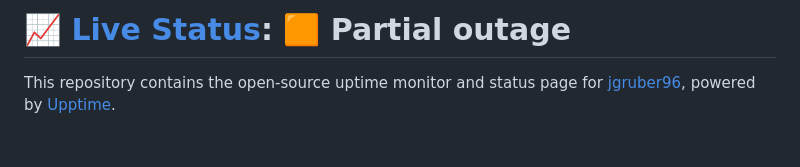
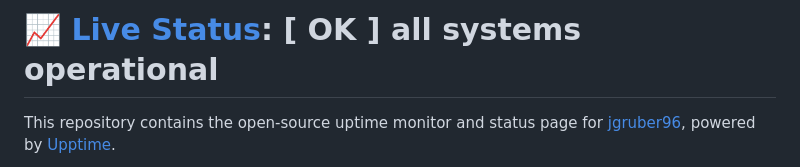
Before and after one commit to jgruber96/status, a Markdown page: README.md, the part around one of its changes. GitHub-like rendering; blank space fills up the shorter version.

Commit message:
:pencil: Update summary in README [skip ci] [upptime]

```diff
--- a/README.md
+++ b/README.md
@@ -1,4 +1,4 @@
-# [📈 Live Status](https://status.darkstardev.us): <!--live status--> **🟧 Partial outage**
+# [📈 Live Status](https://status.darkstardev.us): <!--live status--> **[ OK ] all systems operational**
 
 This repository contains the open-source uptime monitor and status page for [jgruber96](https://status.darkstardev.us), powered by [Upptime](https://github.com/upptime/upptime).
 
```
Also changed, not shown: other parts of README.md (+7 -7 lines).
